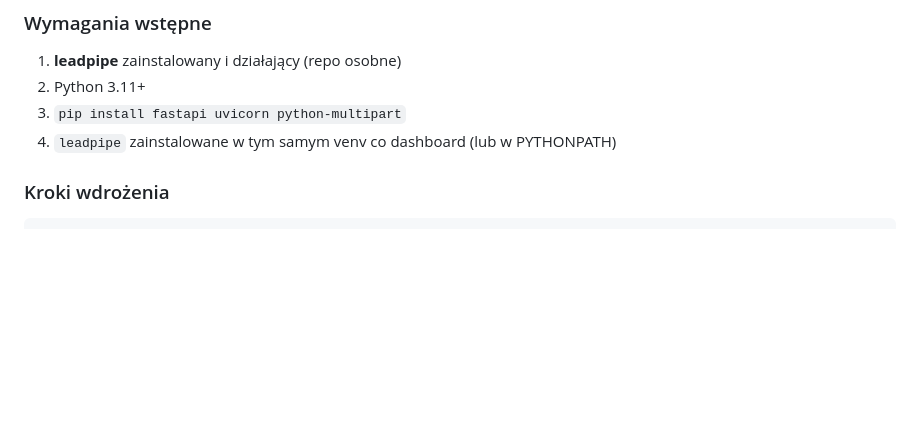
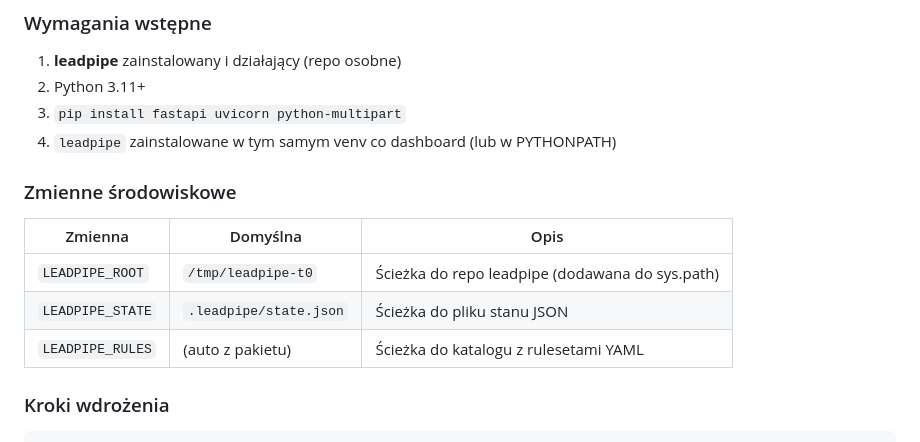
Before and after one commit to bozenaopala56-glitch/leads-dashboard, a Markdown page: docs/AGENT_GUIDE.md, the part around the change. Rendered like a GitHub page; blank space fills up the shorter version.

Commit message:
docs: add env vars table to AGENT_GUIDE

```diff
--- a/docs/AGENT_GUIDE.md
+++ b/docs/AGENT_GUIDE.md
@@ -106,6 +106,14 @@ leads-dashboard/
 2. Python 3.11+
 3. `pip install fastapi uvicorn python-multipart`
 4. `leadpipe` zainstalowane w tym samym venv co dashboard (lub w PYTHONPATH)
+
+### Zmienne środowiskowe
+
+| Zmienna | Domyślna | Opis |
+|---|---|---|
+| `LEADPIPE_ROOT` | `/tmp/leadpipe-t0` | Ścieżka do repo leadpipe (dodawana do sys.path) |
+| `LEADPIPE_STATE` | `.leadpipe/state.json` | Ścieżka do pliku stanu JSON |
+| `LEADPIPE_RULES` | (auto z pakietu) | Ścieżka do katalogu z rulesetami YAML |
 
 ### Kroki wdrożenia
 
```
